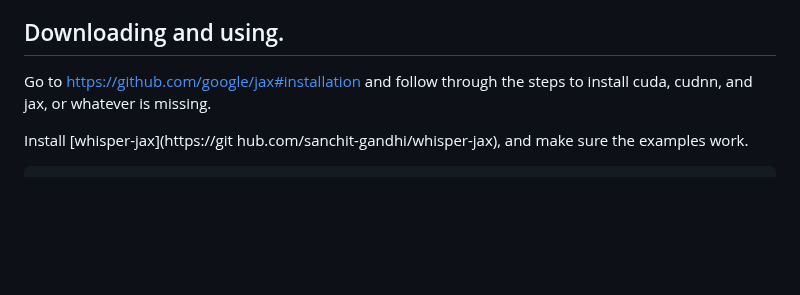
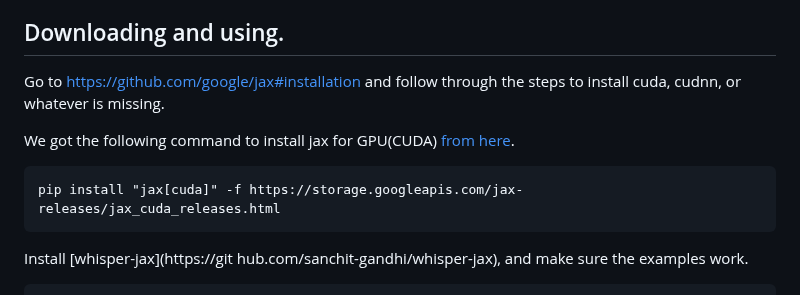
Before and after one commit to themanyone/whisper_dictation, a Markdown page: README.md, the part around the change. Drawn GitHub-style; blank space fills up the shorter version.

Commit message:
jax install instructions

````diff
--- a/README.md
+++ b/README.md
@@ -12,7 +12,13 @@ For slower continuous dictation that unloads itself when not speaking, try my [v
 
 ## Downloading and using.
 
-Go to https://github.com/google/jax#installation and follow through the steps to install cuda, cudnn, and jax, or whatever is missing.
+Go to https://github.com/google/jax#installation and follow through the steps to install cuda, cudnn, or whatever is missing.
+
+We got the following command to install jax for GPU(CUDA) [from here](https://jax.readthedocs.io/en/latest/index.html).
+
+```
+pip install "jax[cuda]" -f https://storage.googleapis.com/jax-releases/jax_cuda_releases.html
+```
 
 Install [whisper-jax](https://git
 hub.com/sanchit-gandhi/whisper-jax), and make sure the examples work.
````
